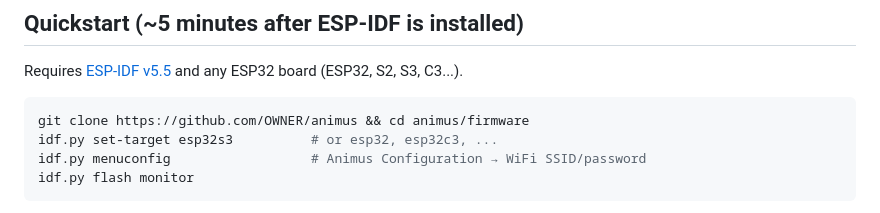
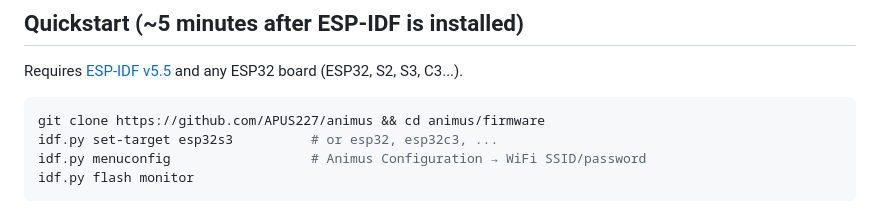
Before and after one commit to APUS227/animus, a Markdown page: README.md, the part around one of its changes. GitHub-like rendering.

Commit message:
README: set repository owner

````diff
--- a/README.md
+++ b/README.md
@@ -44,7 +44,7 @@ The model is told all of this in the MCP `instructions` field and in tool descri
 Requires [ESP-IDF v5.5](https://docs.espressif.com/projects/esp-idf/en/stable/esp32/get-started/) and any ESP32 board (ESP32, S2, S3, C3...).
 
 ```bash
-git clone https://github.com/OWNER/animus && cd animus/firmware
+git clone https://github.com/APUS227/animus && cd animus/firmware
 idf.py set-target esp32s3          # or esp32, esp32c3, ...
 idf.py menuconfig                  # Animus Configuration → WiFi SSID/password
 idf.py flash monitor
````
Also changed, not shown: other parts of README.md (+1 -1 lines).
